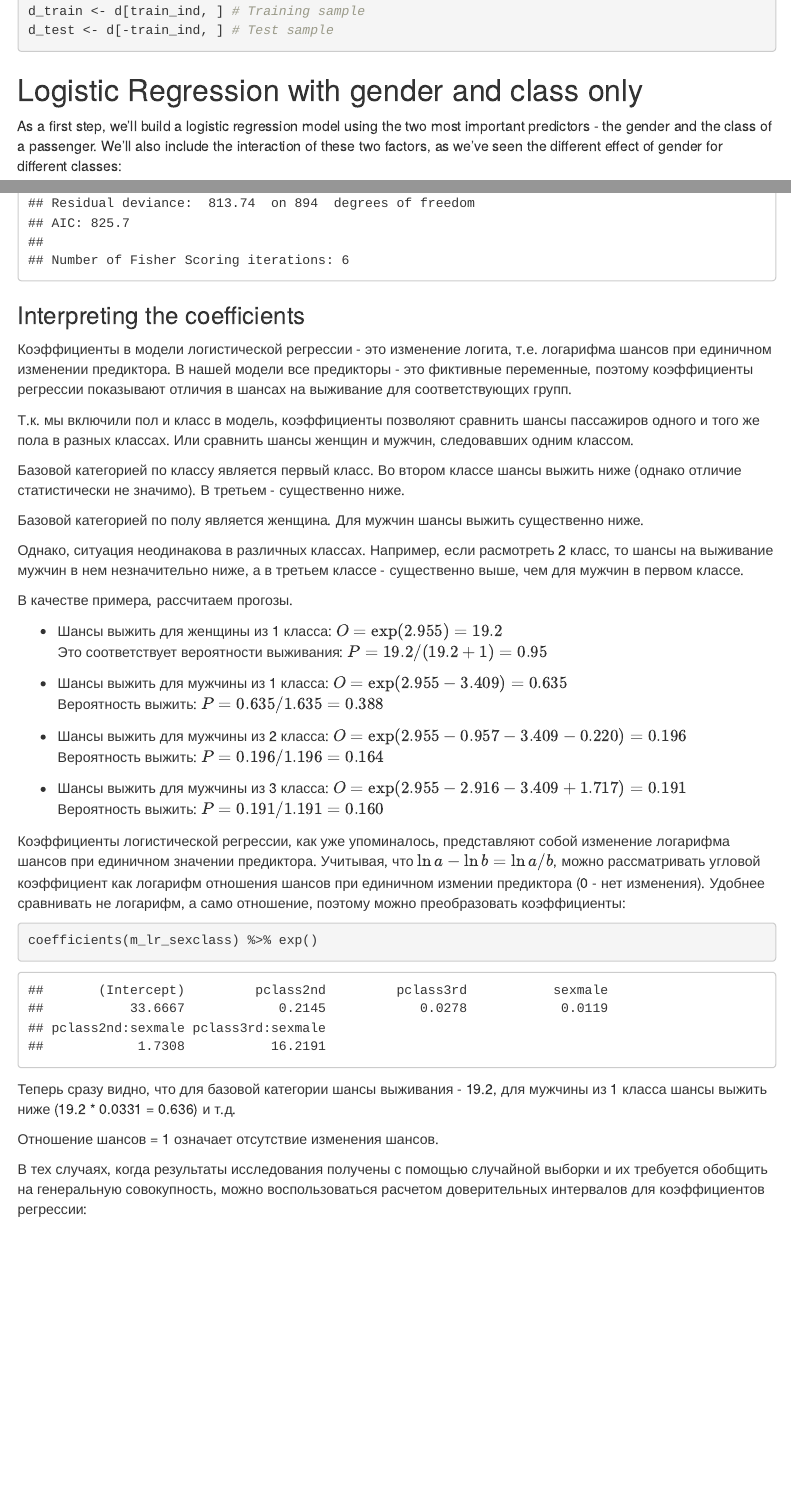
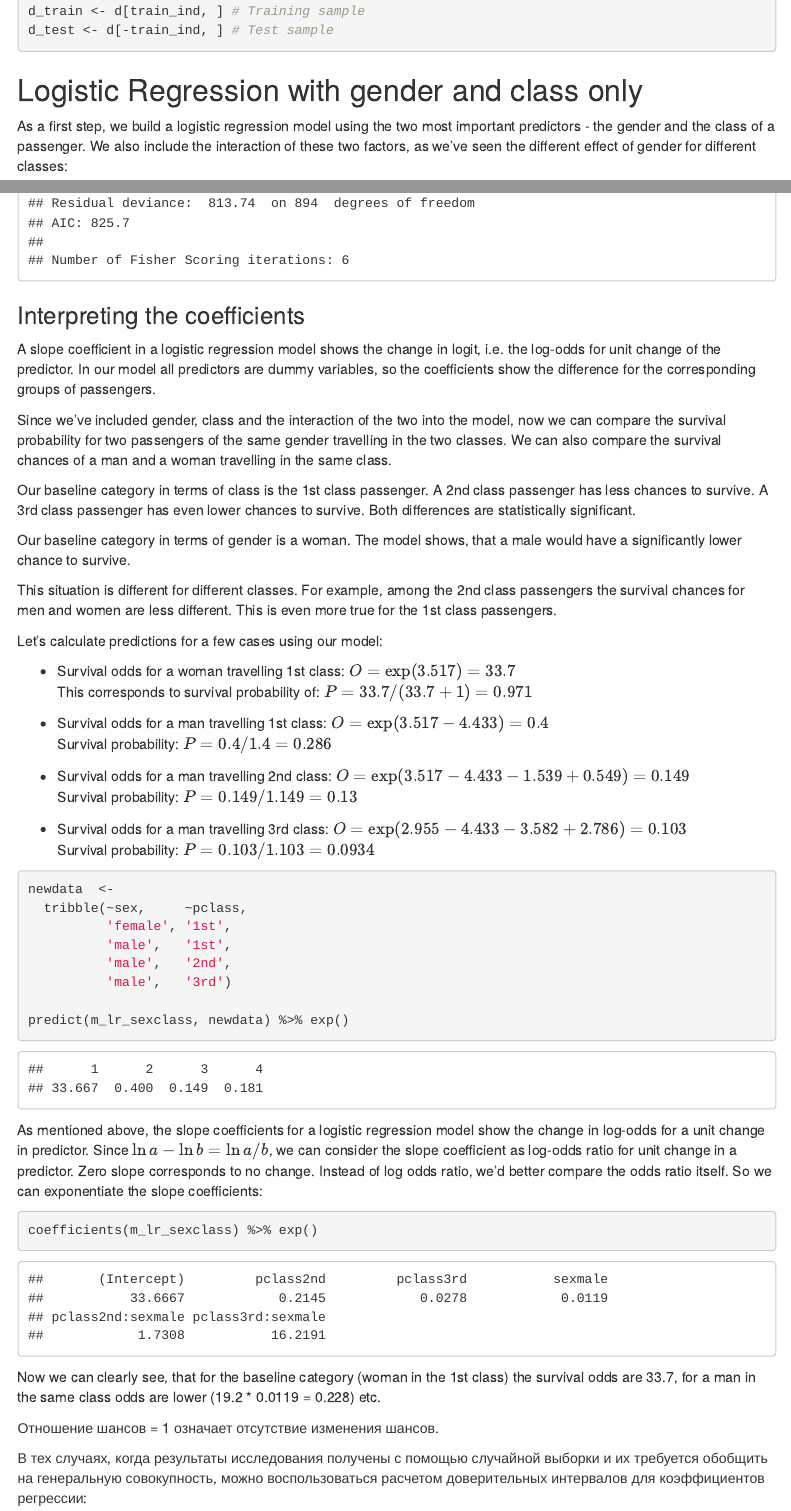
Before and after one commit to postlogist/course_pan, an R Markdown document (comparing-classifiers/titanic.Rmd): the page in a window 1100 px wide, from 13330 px down, and a second part further down, joined at a grey line. Rendered offline with R 4.5, knitr and Pandoc, with nearby package versions; code that draws random numbers runs with fixed seeds of ours; some code elsewhere in the file could not run offline; menus at the side of the page are left out.

Commit message:
Update titanic.Rmd

````diff
--- a/comparing-classifiers/titanic.Rmd
+++ b/comparing-classifiers/titanic.Rmd
@@ -335,7 +335,7 @@ d_test <- d[-train_ind, ] # Test sample
 
 ## Logistic Regression with gender and class only
 
-As a first step, we'll build a logistic regression model using the two most important predictors - the gender and the class of a passenger. We'll also include the interaction of these two factors, as we've seen the different effect of gender for different classes:
+As a first step, we build a logistic regression model using the two most important predictors - the gender and the class of a passenger. We also include the interaction of these two factors, as we've seen the different effect of gender for different classes:
 
 ```{r}
 m_lr_sexclass <- glm(survived ~ pclass + sex + pclass : sex,
@@ -347,37 +347,51 @@ summary(m_lr_sexclass)
 ### Interpreting the coefficients
 
 
-Коэффициенты в модели логистической регрессии - это изменение логита, т.е. логарифма шансов при единичном изменении предиктора. В нашей модели все предикторы - это фиктивные переменные, поэтому коэффициенты регрессии показывают отличия в шансах на выживание для соответствующих групп.
+A slope coefficient in a logistic regression model shows the change in logit, i.e. the log-odds for unit change of the predictor. In our model all predictors are dummy variables, so the coefficients show the difference for the corresponding groups of passengers.
 
-Т.к. мы включили пол и класс в модель, коэффициенты позволяют сравнить шансы пассажиров одного и того же пола в разных классах. Или сравнить шансы женщин и мужчин, следовавших одним классом.
+Since we've included gender, class and the interaction of the two into the model, now we can compare the survival probability for two passengers of the same gender travelling in the two classes. We can also compare the survival chances of a man and a woman travelling in the same class.
 
-Базовой категорией по классу является первый класс. Во втором классе шансы выжить ниже (однако отличие статистически не значимо). В третьем - существенно ниже.
+Our baseline category in terms of class is the 1st class passenger. A 2nd class passenger has less chances to survive. A 3rd class passenger has even lower chances to survive. Both differences are statistically significant.
 
-Базовой категорией по полу является женщина. Для мужчин шансы выжить существенно ниже.
+Our baseline category in terms of gender is a woman. The model shows, that a male would have a significantly lower chance to survive.
 
-Однако, ситуация неодинакова в различных классах. Например, если расмотреть 2 класс, то шансы на выживание мужчин в нем незначительно ниже, а в третьем классе - существенно выше, чем для мужчин в первом классе.
+This situation is different for different classes. For example, among the 2nd class passengers the survival chances for men and women are less different. This is even more true for the 1st class passengers.
 
-В качестве примера, рассчитаем прогозы.
+Let's calculate predictions for a few cases using our model:
 
- - Шансы выжить для женщины из 1 класса: $O = \exp(2.955) = 19.2$
- Это соответствует вероятности выживания: $P = 19.2 / (19.2 + 1) = 0.95$
 
- - Шансы выжить для мужчины из 1 класса: $O = \exp(2.955 - 3.409) = 0.635$
- Вероятность выжить: $P = 0.635 / 1.635 = 0.388$
+ - Survival odds for a woman travelling 1st class: $O = \exp(3.517) = 33.7$
+ This corresponds to survival probability of: $P = 33.7 / (33.7 + 1) = 0.971$
 
- - Шансы выжить для мужчины из 2 класса: $O = \exp(2.955 - 0.957 - 3.409 - 0.220) = 0.196$
- Вероятность выжить: $P = 0.196 / 1.196 = 0.164$
+ - Survival odds for a man travelling 1st class: $O = \exp(3.517 - 4.433) = 0.4$
+ Survival probability: $P = 0.4 / 1.4 = 0.286$
 
-- Шансы выжить для мужчины из 3 класса: $O = \exp(2.955 - 2.916 - 3.409 + 1.717) = 0.191$
-Вероятность выжить: $P = 0.191 / 1.191 = 0.160$
+ - Survival odds for a man travelling 2nd class: $O = \exp(3.517 - 4.433 - 1.539 + 0.549) = 0.149$
+ Survival probability: $P = 0.149 / 1.149 = 0.13$
 
-Коэффициенты логистической регрессии, как уже упоминалось, представляют собой изменение логарифма шансов при единичном значении предиктора. Учитывая, что $\ln a - \ln b = \ln a/b$, можно рассматривать угловой коэффициент как логарифм отношения шансов при единичном измении предиктора (0 - нет изменения). Удобнее сравнивать не логарифм, а  само отношение, поэтому можно преобразовать коэффициенты:
+- Survival odds for a man travelling 3rd class: $O = \exp(2.955 - 4.433 - 3.582 + 2.786 ) = 0.103$
+Survival probability: $P = 0.103 / 1.103 = 0.0934$
+
+```{r}
+newdata  <-
+  tribble(~sex,     ~pclass,
+          'female', '1st',
+          'male',   '1st',
+          'male',   '2nd',
+          'male',   '3rd')
+
+predict(m_lr_sexclass, newdata) %>% exp()
+```
+
+
+As mentioned above, the slope coefficients for a logistic regression model show the change in log-odds for a unit change in predictor. Since $\ln a - \ln b = \ln a/b$, we can consider the slope coefficient as log-odds ratio for unit change in a predictor. Zero slope corresponds to no change. Instead of log odds ratio, we'd better compare the odds ratio itself. So we can exponentiate the slope coefficients:
 
 ```{r}
 coefficients(m_lr_sexclass) %>% exp()
+
 ```
 
-Теперь сразу видно, что для базовой категории шансы выживания - 19.2, для мужчины из 1 класса шансы выжить ниже (19.2 * 0.0331 = 0.636) и т.д.
+Now we can clearly see, that for the baseline category (woman in the 1st class) the survival odds are 33.7, for a man in the same class odds are lower (19.2 * 0.0119 = 0.228) etc.
 
 Отношение шансов = 1 означает отсутствие изменения шансов.
 
````
